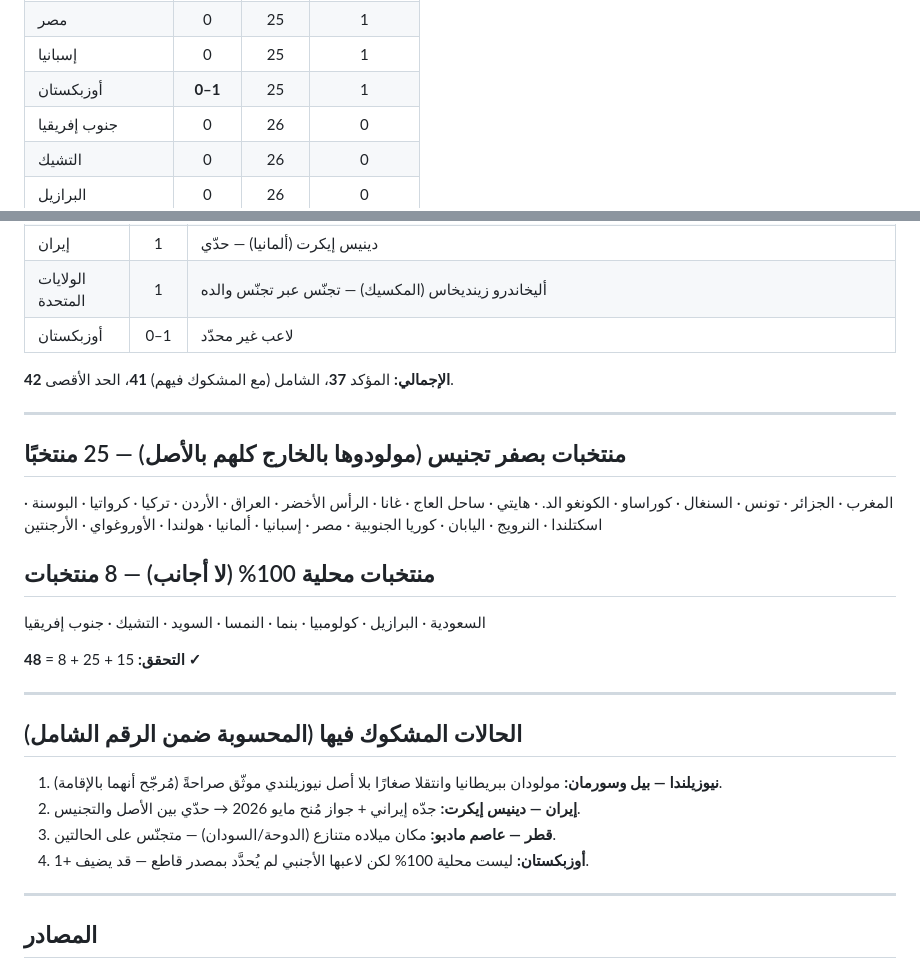
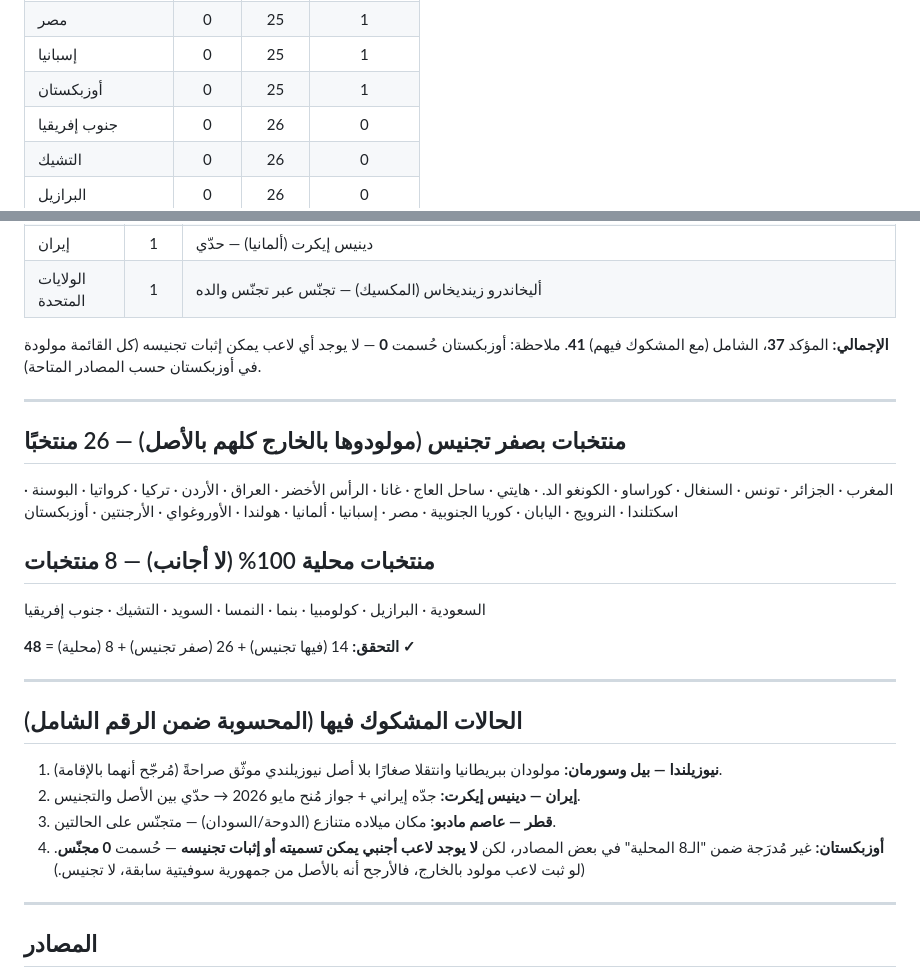
Before and after one commit to meedo5657-rgb/SAFF, a Markdown page: world-cup-2026-naturalized-players.md, 2 parts joined by grey strips. GitHub-like rendering.

Commit message:
Resolve Uzbekistan as 0 naturalized; firm total at ~41
No identifiable naturalized/foreign-born player in Uzbekistan's squad
across available sources; reclassify as 0 and move to the
zero-naturalization group (now 26 teams). Tournament naturalized total
holds at ~41.

Co-Authored-By: Claude Opus 4.8 <noreply@anthropic.com>
Claude-Session: https://claude.ai/code/session_01FPyWaaGmGFc1wwGzB45PNg

```diff
--- a/world-cup-2026-naturalized-players.md
+++ b/world-cup-2026-naturalized-players.md
@@ -55,7 +55,7 @@
 | بلجيكا | **1** | 25 | 1 |
 | مصر | 0 | 25 | 1 |
 | إسبانيا | 0 | 25 | 1 |
-| أوزبكستان | **0–1** | 25 | 1 |
+| أوزبكستان | 0 | 25 | 1 |
 | جنوب إفريقيا | 0 | 26 | 0 |
 | التشيك | 0 | 26 | 0 |
 | البرازيل | 0 | 26 | 0 |
@@ -88,19 +88,19 @@
 | باراغواي | 1 | غاستون أولفيرا (الأوروغواي) |
 | إيران | 1 | دينيس إيكرت (ألمانيا) — حدّي |
 | الولايات المتحدة | 1 | أليخاندرو زينديخاس (المكسيك) — تجنّس عبر تجنّس والده |
-| أوزبكستان | 0–1 | لاعب غير محدّد |
 
-**الإجمالي:** المؤكد **37**، الشامل (مع المشكوك فيهم) **41**، الحد الأقصى **42**.
+**الإجمالي:** المؤكد **37**، الشامل (مع المشكوك فيهم) **41**.
+ملاحظة: أوزبكستان حُسمت **0** — لا يوجد أي لاعب يمكن إثبات تجنيسه (كل القائمة مولودة في أوزبكستان حسب المصادر المتاحة).
 
 ---
 
-## منتخبات بصفر تجنيس (مولودوها بالخارج كلهم بالأصل) — 25 منتخبًا
-المغرب · الجزائر · تونس · السنغال · كوراساو · الكونغو الد. · هايتي · ساحل العاج · غانا · الرأس الأخضر · العراق · الأردن · تركيا · كرواتيا · البوسنة · اسكتلندا · النرويج · اليابان · كوريا الجنوبية · مصر · إسبانيا · ألمانيا · هولندا · الأوروغواي · الأرجنتين
+## منتخبات بصفر تجنيس (مولودوها بالخارج كلهم بالأصل) — 26 منتخبًا
+المغرب · الجزائر · تونس · السنغال · كوراساو · الكونغو الد. · هايتي · ساحل العاج · غانا · الرأس الأخضر · العراق · الأردن · تركيا · كرواتيا · البوسنة · اسكتلندا · النرويج · اليابان · كوريا الجنوبية · مصر · إسبانيا · ألمانيا · هولندا · الأوروغواي · الأرجنتين · أوزبكستان
 
 ## منتخبات محلية 100% (لا أجانب) — 8 منتخبات
 السعودية · البرازيل · كولومبيا · بنما · النمسا · السويد · التشيك · جنوب إفريقيا
 
-**التحقق:** 15 + 25 + 8 = **48 ✓**
+**التحقق:** 14 (فيها تجنيس) + 26 (صفر تجنيس) + 8 (محلية) = **48 ✓**
 
 ---
 
@@ -108,7 +108,7 @@
 1. **نيوزيلندا — بيل وسورمان:** مولودان ببريطانيا وانتقلا صغارًا بلا أصل نيوزيلندي موثّق صراحةً (مُرجّح أنهما بالإقامة).
 2. **إيران — دينيس إيكرت:** جدّه إيراني + جواز مُنح مايو 2026 → حدّي بين الأصل والتجنيس.
 3. **قطر — عاصم مادبو:** مكان ميلاده متنازع (الدوحة/السودان) — متجنّس على الحالتين.
-4. **أوزبكستان:** ليست محلية 100% لكن لاعبها الأجنبي لم يُحدَّد بمصدر قاطع — قد يضيف +1.
+4. **أوزبكستان:** غير مُدرَجة ضمن "الـ8 المحلية" في بعض المصادر، لكن **لا يوجد لاعب أجنبي يمكن تسميته أو إثبات تجنيسه** — حُسمت **0 مجنّس**. (لو ثبت لاعب مولود بالخارج، فالأرجح أنه بالأصل من جمهورية سوفيتية سابقة، لا تجنيس.)
 
 ---
 
```
